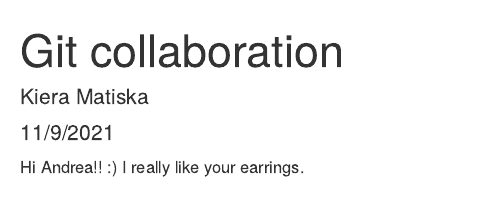
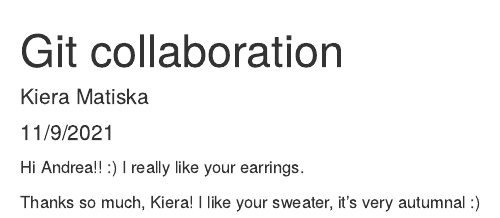
Before and after one commit to kieramatiska/week-7-git-collab, an R Markdown document (our-collaboration.Rmd): the page in a window 1100 px wide, from its top. Rendered offline with R 4.5, knitr and Pandoc, with nearby package versions.

Commit message:
responded back to Kiera

````diff
--- a/our-collaboration.Rmd
+++ b/our-collaboration.Rmd
@@ -10,3 +10,5 @@ knitr::opts_chunk$set(echo = TRUE)
 ```
 
 Hi Andrea!! :) I really like your earrings.
+
+Thanks so much, Kiera! I like your sweater, it's very autumnal :)
````
